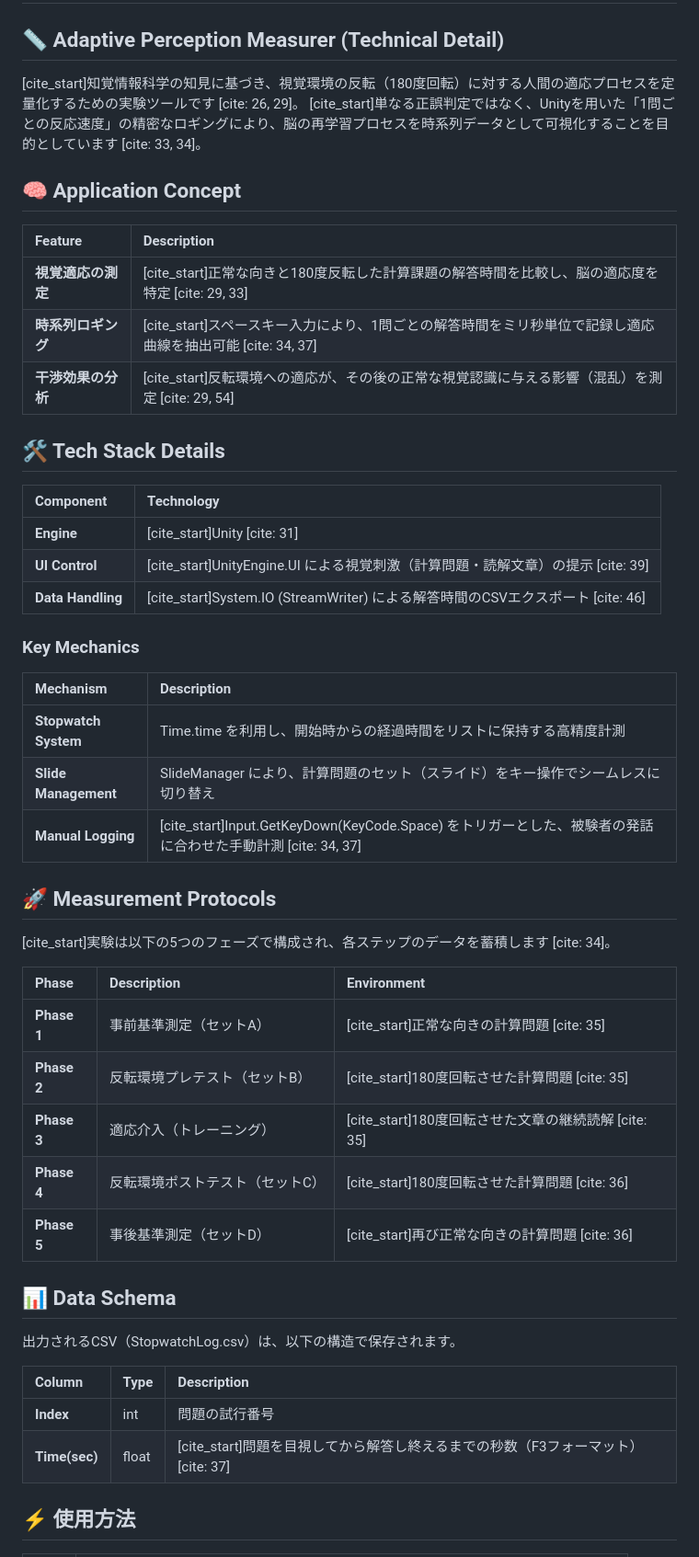
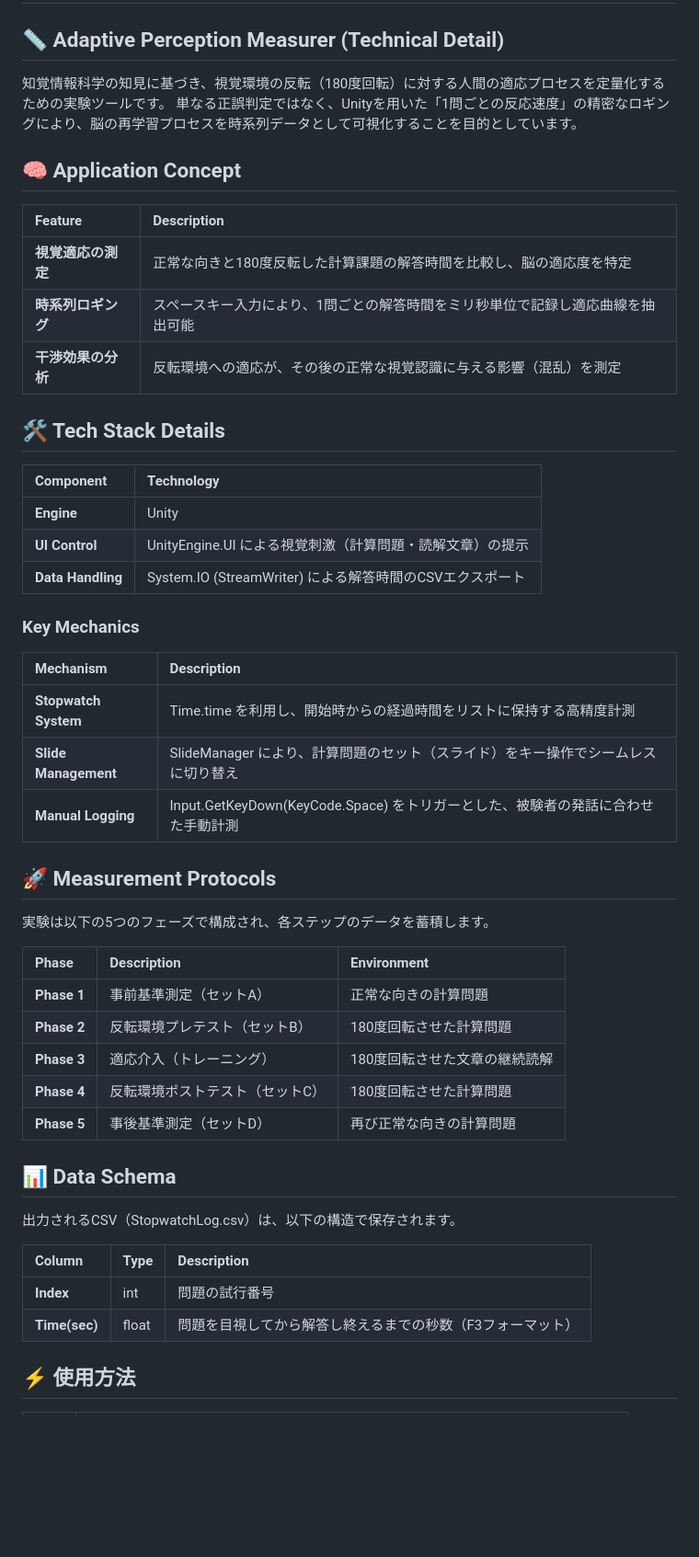
Before and after one commit to usunsan251/HangedMan_Test, a Markdown page: README.md, the part around the change. Shown at 92% size. Drawn GitHub-style; blank space fills up the shorter version.

```diff
--- a/README.md
+++ b/README.md
@@ -2,24 +2,24 @@
 
 ## 📏 Adaptive Perception Measurer (Technical Detail)
 
-[cite_start]知覚情報科学の知見に基づき、視覚環境の反転（180度回転）に対する人間の適応プロセスを定量化するための実験ツールです [cite: 26, 29]。
-[cite_start]単なる正誤判定ではなく、Unityを用いた「1問ごとの反応速度」の精密なロギングにより、脳の再学習プロセスを時系列データとして可視化することを目的としています [cite: 33, 34]。
+知覚情報科学の知見に基づき、視覚環境の反転（180度回転）に対する人間の適応プロセスを定量化するための実験ツールです。
+単なる正誤判定ではなく、Unityを用いた「1問ごとの反応速度」の精密なロギングにより、脳の再学習プロセスを時系列データとして可視化することを目的としています。
 
 ## 🧠 Application Concept
 
 | Feature | Description |
 | :--- | :--- |
-| **視覚適応の測定** | [cite_start]正常な向きと180度反転した計算課題の解答時間を比較し、脳の適応度を特定 [cite: 29, 33] |
-| **時系列ロギング** | [cite_start]スペースキー入力により、1問ごとの解答時間をミリ秒単位で記録し適応曲線を抽出可能 [cite: 34, 37] |
-| **干渉効果の分析** | [cite_start]反転環境への適応が、その後の正常な視覚認識に与える影響（混乱）を測定 [cite: 29, 54] |
+| **視覚適応の測定** | 正常な向きと180度反転した計算課題の解答時間を比較し、脳の適応度を特定 |
+| **時系列ロギング** | スペースキー入力により、1問ごとの解答時間をミリ秒単位で記録し適応曲線を抽出可能  |
+| **干渉効果の分析** | 反転環境への適応が、その後の正常な視覚認識に与える影響（混乱）を測定  |
 
 ## 🛠 Tech Stack Details
 
 | Component | Technology |
 | :--- | :--- |
-| **Engine** | [cite_start]Unity [cite: 31] |
-| **UI Control** | [cite_start]UnityEngine.UI による視覚刺激（計算問題・読解文章）の提示 [cite: 39] |
-| **Data Handling** | [cite_start]System.IO (StreamWriter) による解答時間のCSVエクスポート [cite: 46] |
+| **Engine** | Unity  |
+| **UI Control** | UnityEngine.UI による視覚刺激（計算問題・読解文章）の提示  |
+| **Data Handling** | System.IO (StreamWriter) による解答時間のCSVエクスポート  |
 
 ### Key Mechanics
 
@@ -27,19 +27,19 @@
 | :--- | :--- |
 | **Stopwatch System** | Time.time を利用し、開始時からの経過時間をリストに保持する高精度計測 |
 | **Slide Management** | SlideManager により、計算問題のセット（スライド）をキー操作でシームレスに切り替え |
-| **Manual Logging** | [cite_start]Input.GetKeyDown(KeyCode.Space) をトリガーとした、被験者の発話に合わせた手動計測 [cite: 34, 37] |
+| **Manual Logging** | Input.GetKeyDown(KeyCode.Space) をトリガーとした、被験者の発話に合わせた手動計測 |
 
 ## 🚀 Measurement Protocols
 
-[cite_start]実験は以下の5つのフェーズで構成され、各ステップのデータを蓄積します [cite: 34]。
+実験は以下の5つのフェーズで構成され、各ステップのデータを蓄積します。
 
 | Phase | Description | Environment |
 | :--- | :--- | :--- |
-| **Phase 1** | 事前基準測定（セットA） | [cite_start]正常な向きの計算問題 [cite: 35] |
-| **Phase 2** | 反転環境プレテスト（セットB） | [cite_start]180度回転させた計算問題 [cite: 35] |
-| **Phase 3** | 適応介入（トレーニング） | [cite_start]180度回転させた文章の継続読解 [cite: 35] |
-| **Phase 4** | 反転環境ポストテスト（セットC） | [cite_start]180度回転させた計算問題 [cite: 36] |
-| **Phase 5** | 事後基準測定（セットD） | [cite_start]再び正常な向きの計算問題 [cite: 36] |
+| **Phase 1** | 事前基準測定（セットA） | 正常な向きの計算問題 |
+| **Phase 2** | 反転環境プレテスト（セットB） | 180度回転させた計算問題 |
+| **Phase 3** | 適応介入（トレーニング） | 180度回転させた文章の継続読解 |
+| **Phase 4** | 反転環境ポストテスト（セットC） | 180度回転させた計算問題 |
+| **Phase 5** | 事後基準測定（セットD） | 再び正常な向きの計算問題 |
 
 ## 📊 Data Schema
 
@@ -48,7 +48,7 @@
 | Column | Type | Description |
 | :--- | :--- | :--- |
 | **Index** | int | 問題の試行番号 |
-| **Time(sec)** | float | [cite_start]問題を目視してから解答し終えるまでの秒数（F3フォーマット） [cite: 37] |
+| **Time(sec)** | float | 問題を目視してから解答し終えるまでの秒数（F3フォーマット） |
 
 ## ⚡ 使用方法
 
```
